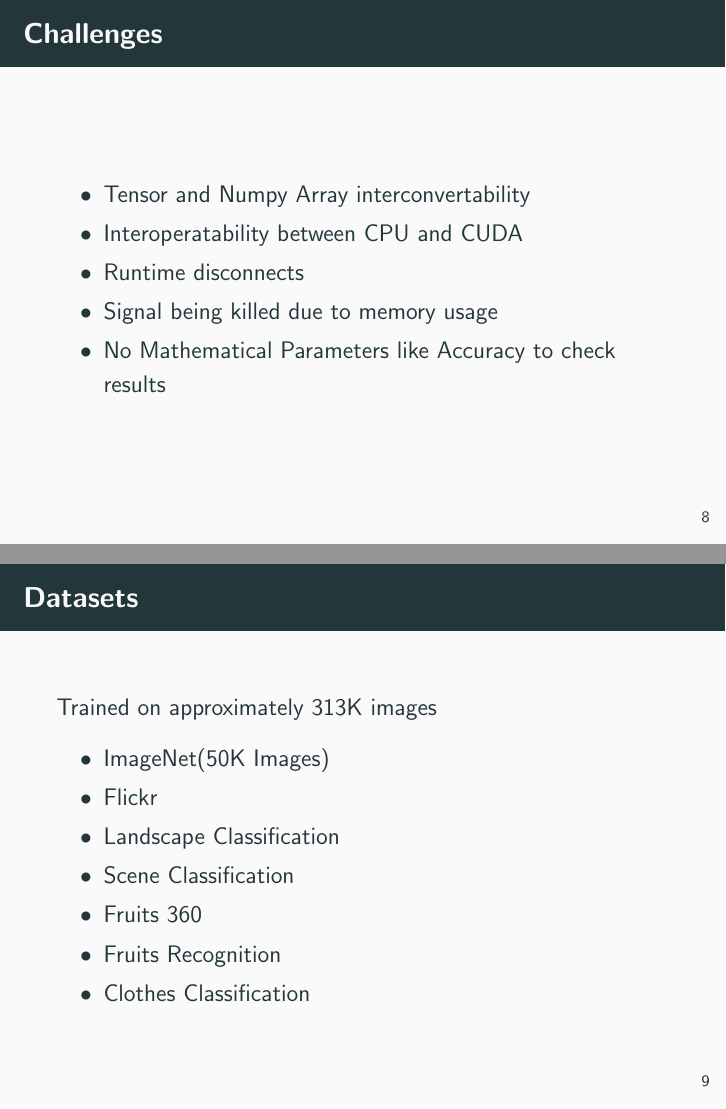
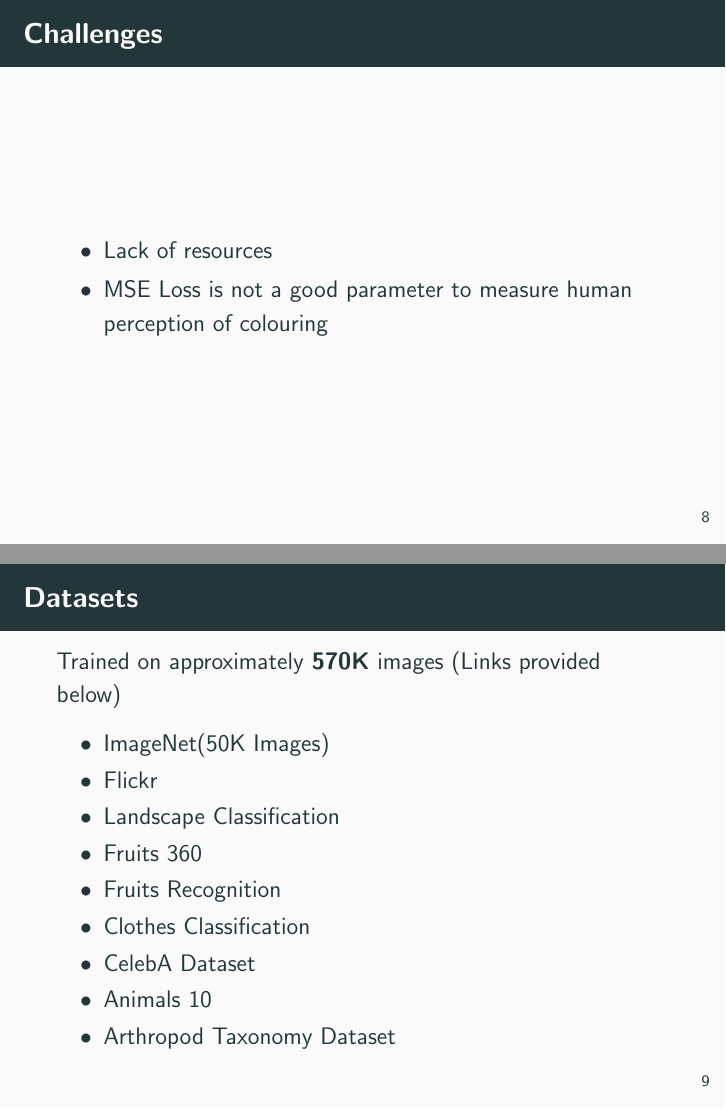
Before and after one commit to twishabansal/Image-Colourisation, LaTeX slides (presentation_short.tex): pages 11 and 12 of 19 before the commit and pages 12 and 13 of 20 after it, joined at a grey line. Compiled offline with pdfLaTeX.

Commit message:
Update model in presentation

```diff
--- a/presentation_short.tex
+++ b/presentation_short.tex
@@ -3,7 +3,7 @@
 \title[Image-Colourization]{Image Colourisation Project}
 \subtitle{Jun-Aug 2020 {\textbar} WTEF Project {\textbar} Deep Learning}
 \author[Team-9]{Priyansi {\textbar} Sejal Gupta {\textbar} Twisha Bansal}
-\date{31 August 2020}
+\date{September 2020}
 
 \usetheme{metropolis}
 \usepackage{xcolor}
@@ -87,33 +91,32 @@
 
 \begin{frame}{Challenges}
 	\begin{itemize}
-		\item Tensor and Numpy Array interconvertability
-		\item Interoperatability between CPU and CUDA
-		\item Runtime disconnects
-		\item Signal being killed due to memory usage
+		\item Lack of resources
 			\pause
-		\item No Mathematical Parameters like Accuracy to check results
+		\item MSE Loss is not a good parameter to measure human perception of colouring
 	\end{itemize}
 \end{frame}
 
 \begin{frame}{Datasets}
-	Trained on approximately 313K images
+	Trained on approximately \textbf{570K} images (Links provided below)
 	\begin{itemize}
 		\item \href{https://www.kaggle.com/lijiyu/imagenet}{ImageNet(50K Images)}\\
 		\item \href{https://www.kaggle.com/hsankesara/flickr-image-dataset}{Flickr}\\
 		\item \href{https://www.kaggle.com/huseynguliyev/landscape-classification}{Landscape Classification}\\
-		\item \href{https://www.kaggle.com/nitishabharathi/scene-classification}{Scene Classification}\\
 		\item \href{https://www.kaggle.com/moltean/fruits}{Fruits 360}\\
 		\item \href{https://www.kaggle.com/chrisfilo/fruit-recognition}{Fruits Recognition}\\
 		\item \href{https://www.kaggle.com/salil007/caavo}{Clothes Classification}\\
+		\item \href{https://www.kaggle.com/jessicali9530/celeba-dataset}{CelebA Dataset}\\
+		\item \href{https://www.kaggle.com/alessiocorrado99/animals10}{Animals 10}\\
+		\item \href{https://www.kaggle.com/mistag/arthropod-taxonomy-orders-object-detection-dataset}{Arthropod Taxonomy Dataset}\\
 	\end{itemize}
 \end{frame}
 
-\begin{frame}{Results: Pass}
+\begin{frame}{Results: Good}
 	\includegraphics[width=11cm]{pass}
 \end{frame}
 
-\begin{frame}{Results: Fail}
+\begin{frame}{Results: Bad}
 	\includegraphics[width=11cm]{fail}
 \end{frame}
 
```
Also changed, not shown: image_colour.tex (+1 -1 lines), image_colour.pdf (deleted), presentation_short.tex (31 more changed lines), 1 other file.
